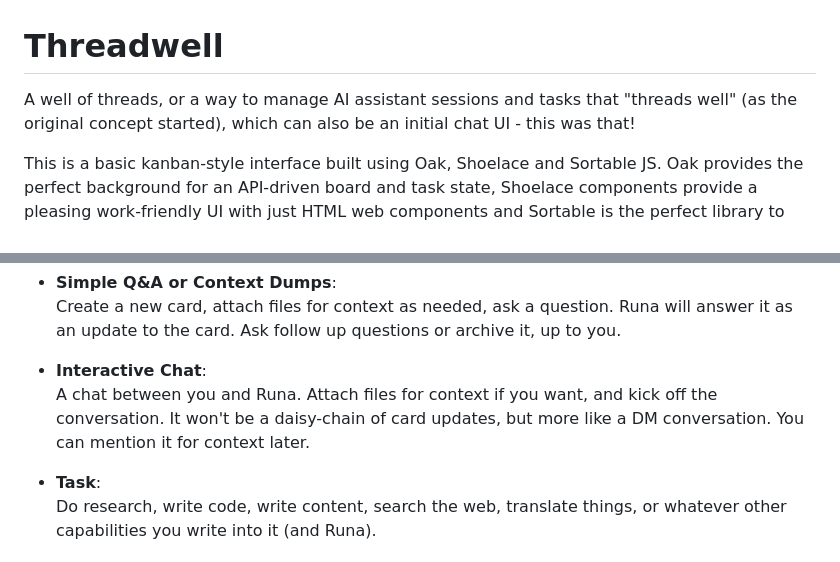
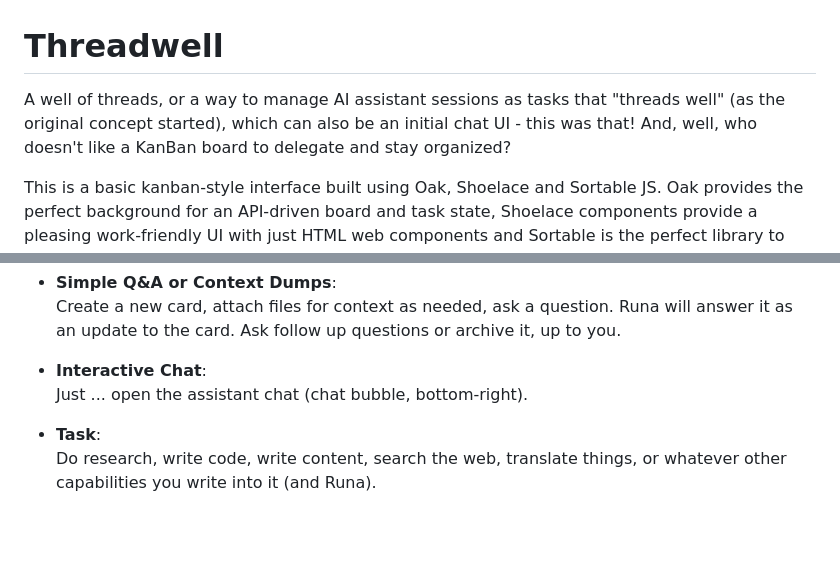
Before and after one commit to timthepost/threadwell, a Markdown page: README.md, 2 parts joined by grey strips. Drawn GitHub-style; blank space fills up the shorter version.

Commit message:
readme: update to reflect overhaul

```diff
--- a/README.md
+++ b/README.md
@@ -1,7 +1,8 @@
 # Threadwell
 
-A well of threads, or a way to manage AI assistant sessions and tasks that "threads well" (as the original
-concept started), which can also be an initial chat UI - this was that!
+A well of threads, or a way to manage AI assistant sessions as tasks that "threads well" (as the original
+concept started), which can also be an initial chat UI - this was that! And, well, who doesn't like a
+KanBan board to delegate and stay organized?
 
 This is a basic kanban-style interface built using Oak, Shoelace and Sortable JS. Oak provides the perfect
 background for an API-driven board and task state, Shoelace components provide a pleasing work-friendly UI
@@ -19,8 +20,7 @@ The starter "default" cards that become available from the first run (defined in
   the card. Ask follow up questions or archive it, up to you.
 
 - **Interactive Chat**:\
-  A chat between you and Runa. Attach files for context if you want, and kick off the conversation. It won't
-  be a daisy-chain of card updates, but more like a DM conversation. You can mention it for context later.
+ Just ... open the assistant chat (chat bubble, bottom-right).
 
 - **Task**:\
   Do research, write code, write content, search the web, translate things, or whatever other capabilities you
```
